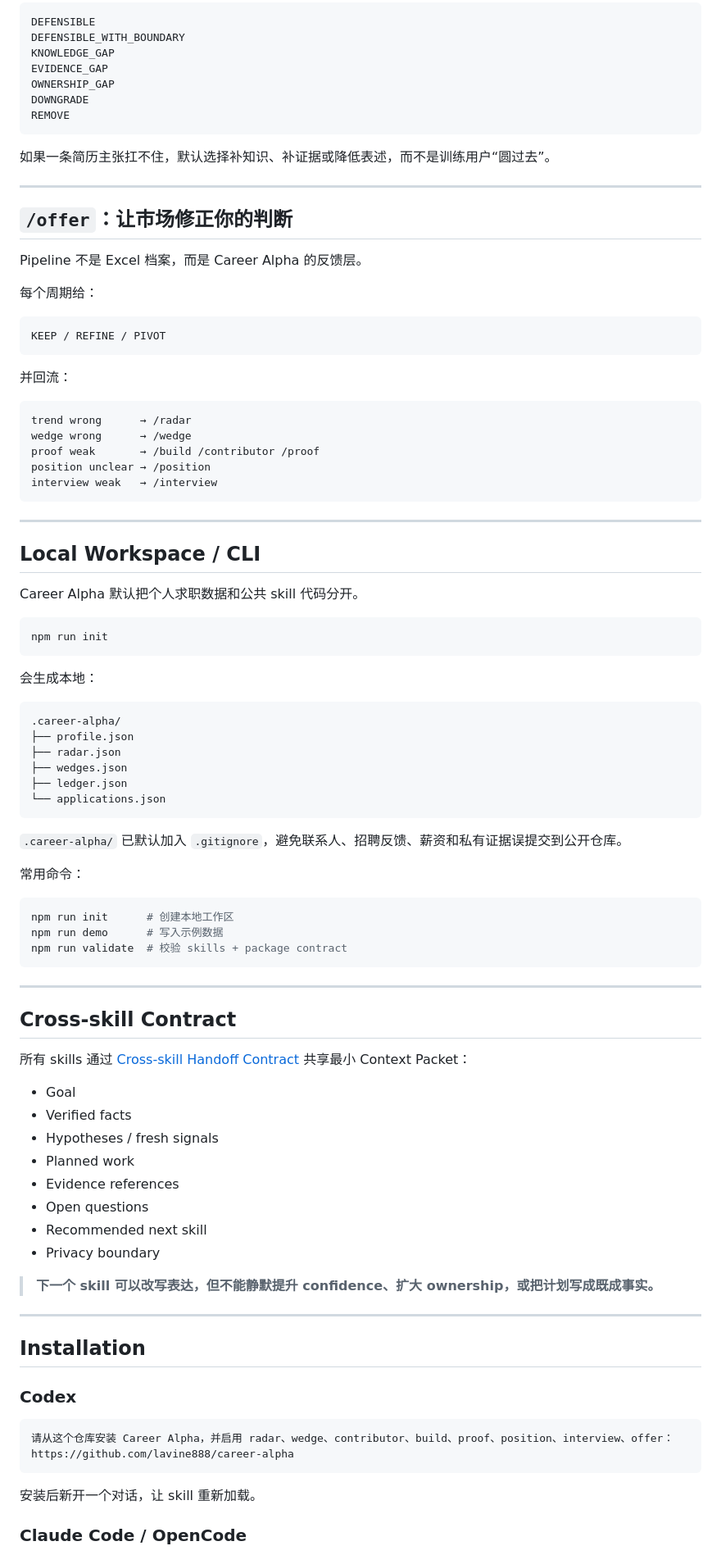
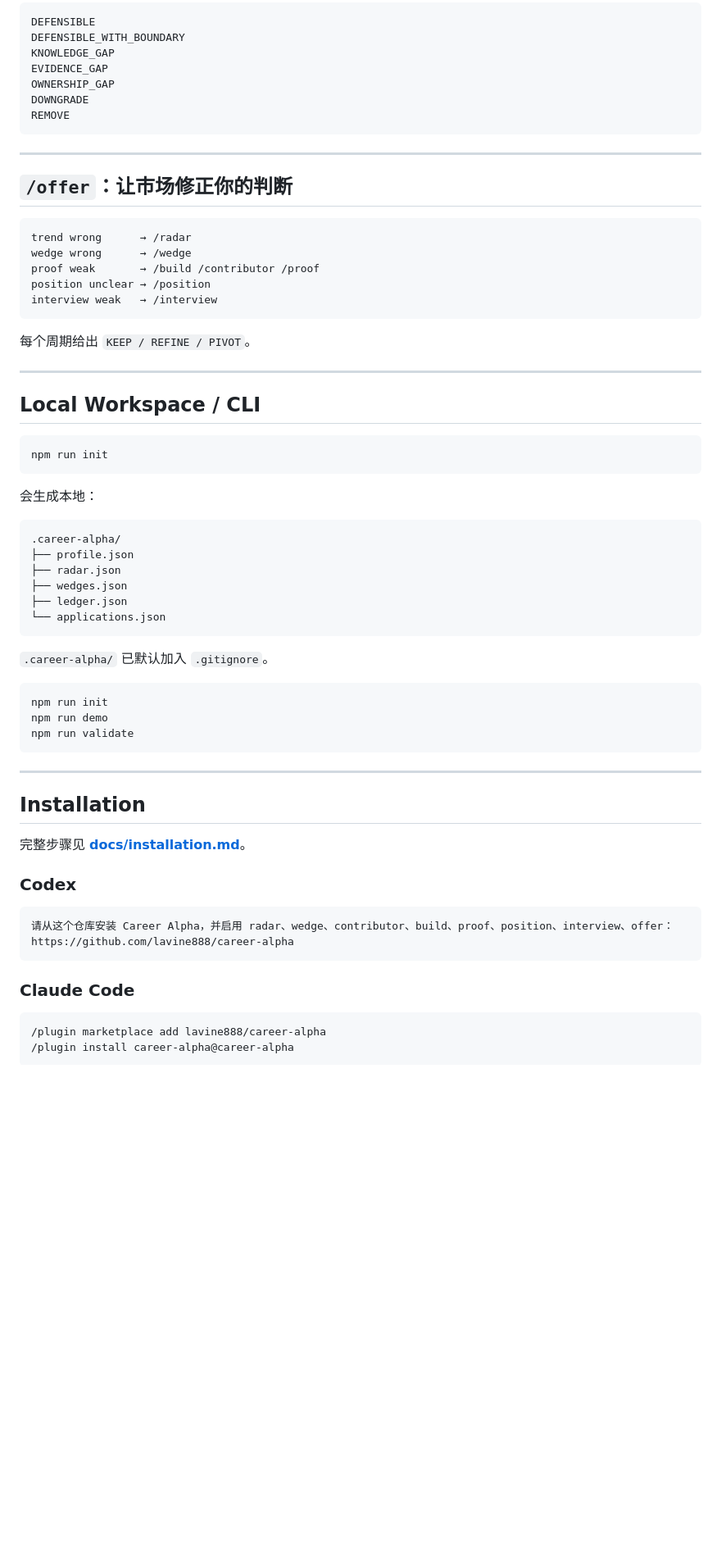
Before and after one commit to lavine888/career-alpha, a Markdown page: README.md, the part around one of its changes. Shown at 82% size. GitHub-like rendering; blank space fills up the shorter version.

````diff
--- a/README.md
+++ b/README.md
@@ -319,21 +279,9 @@ DOWNGRADE
 REMOVE
 ```
 
-如果一条简历主张扛不住，默认选择补知识、补证据或降低表述，而不是训练用户“圆过去”。
-
 ---
 
 ## `/offer`：让市场修正你的判断
-
-Pipeline 不是 Excel 档案，而是 Career Alpha 的反馈层。
-
-每个周期给：
-
-```text
-KEEP / REFINE / PIVOT
-```
-
-并回流：
 
 ```text
 trend wrong      → /radar
@@ -343,11 +291,11 @@ position unclear → /position
 interview weak   → /interview
 ```
 
+每个周期给出 `KEEP / REFINE / PIVOT`。
+
 ---
 
 ## Local Workspace / CLI
-
-Career Alpha 默认把个人求职数据和公共 skill 代码分开。
 
 ```bash
 npm run init
@@ -364,36 +312,19 @@ npm run init
 └── applications.json
 ```
 
-`.career-alpha/` 已默认加入 `.gitignore`，避免联系人、招聘反馈、薪资和私有证据误提交到公开仓库。
-
-常用命令：
+`.career-alpha/` 已默认加入 `.gitignore`。
 
 ```bash
-npm run init      # 创建本地工作区
-npm run demo      # 写入示例数据
-npm run validate  # 校验 skills + package contract
+npm run init
+npm run demo
+npm run validate
 ```
 
 ---
 
-## Cross-skill Contract
+## Installation
 
-所有 skills 通过 [Cross-skill Handoff Contract](references/handoff-contract.md) 共享最小 Context Packet：
-
-- Goal
-- Verified facts
-- Hypotheses / fresh signals
-- Planned work
-- Evidence references
-- Open questions
-- Recommended next skill
-- Privacy boundary
-
-> **下一个 skill 可以改写表达，但不能静默提升 confidence、扩大 ownership，或把计划写成既成事实。**
-
----
-
-## Installation
+完整步骤见 **[docs/installation.md](docs/installation.md)**。
 
 ### Codex
 
@@ -402,7 +333,10 @@ npm run validate  # 校验 skills + package contract
 https://github.com/lavine888/career-alpha
 ```
 
-安装后新开一个对话，让 skill 重新加载。
+### Claude Code
 
-### Claude Code / OpenCode
+```text
+/plugin marketplace add lavine888/career-alpha
+/plugin install career-alpha@career-alpha
+```
 
````
Also changed, not shown: other parts of README.md (+27 -70 lines).
